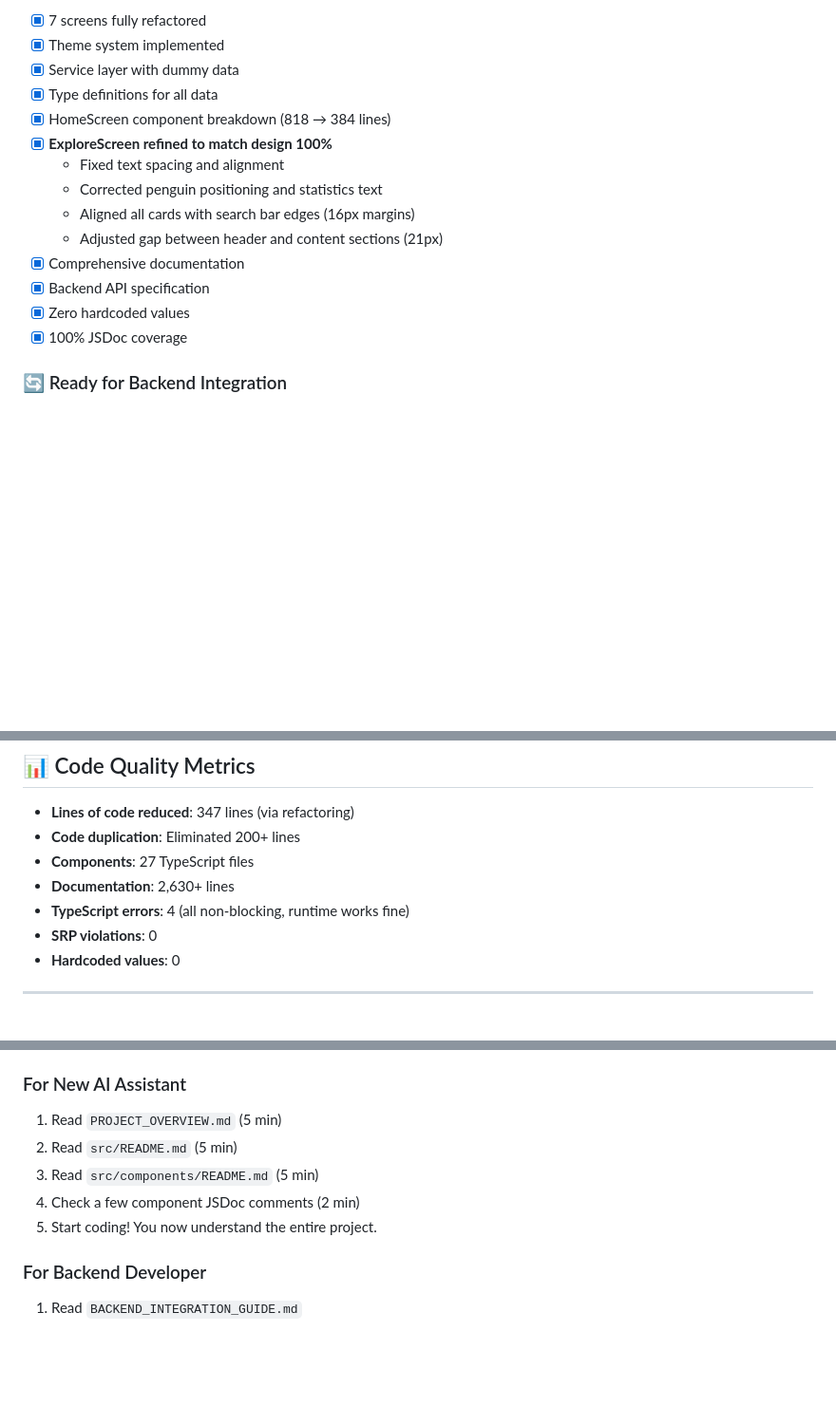
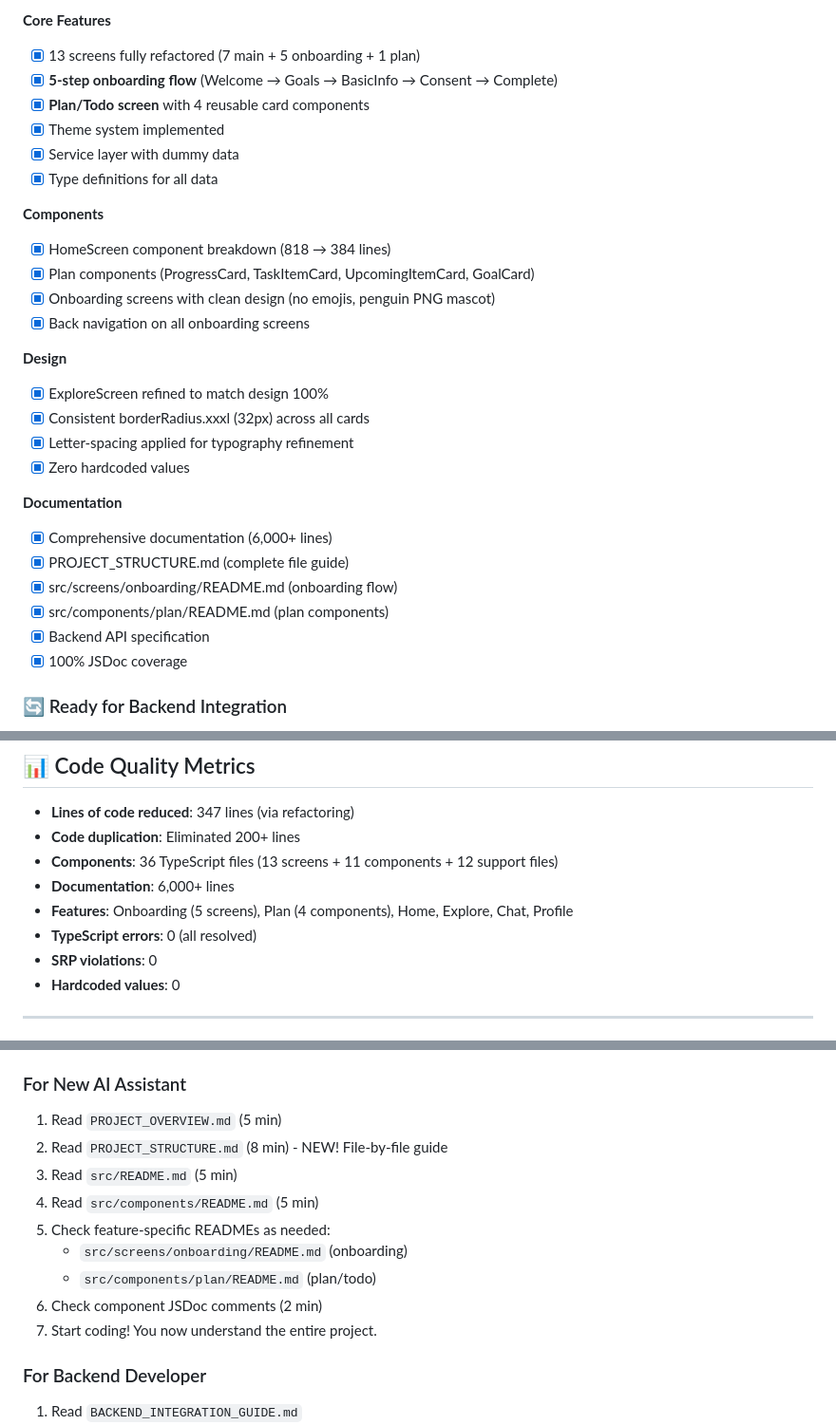
Before and after one commit to 1282saa/ssaacc, a Markdown page: FinKuRN/README.md, 3 parts joined by grey strips. Shown at 95% size. GitHub-like rendering; blank space fills up the shorter version.

```diff
--- a/FinKuRN/README.md
+++ b/FinKuRN/README.md
@@ -301,17 +323,30 @@ Centralized theme in `src/constants/theme.ts`:
 
-- [x] 7 screens fully refactored
+**Core Features**
+- [x] 13 screens fully refactored (7 main + 5 onboarding + 1 plan)
+- [x] **5-step onboarding flow** (Welcome → Goals → BasicInfo → Consent → Complete)
+- [x] **Plan/Todo screen** with 4 reusable card components
 - [x] Theme system implemented
 - [x] Service layer with dummy data
 - [x] Type definitions for all data
+
+**Components**
 - [x] HomeScreen component breakdown (818 → 384 lines)
-- [x] **ExploreScreen refined to match design 100%**
-  - Fixed text spacing and alignment
-  - Corrected penguin positioning and statistics text
-  - Aligned all cards with search bar edges (16px margins)
-  - Adjusted gap between header and content sections (21px)
-- [x] Comprehensive documentation
+- [x] Plan components (ProgressCard, TaskItemCard, UpcomingItemCard, GoalCard)
+- [x] Onboarding screens with clean design (no emojis, penguin PNG mascot)
+- [x] Back navigation on all onboarding screens
+
+**Design**
+- [x] ExploreScreen refined to match design 100%
+- [x] Consistent borderRadius.xxxl (32px) across all cards
+- [x] Letter-spacing applied for typography refinement
+- [x] Zero hardcoded values
+
+**Documentation**
+- [x] Comprehensive documentation (6,000+ lines)
+- [x] PROJECT_STRUCTURE.md (complete file guide)
+- [x] src/screens/onboarding/README.md (onboarding flow)
+- [x] src/components/plan/README.md (plan components)
 - [x] Backend API specification
-- [x] Zero hardcoded values
 - [x] 100% JSDoc coverage
 
 ### 🔄 Ready for Backend Integration
@@ -333,9 +368,10 @@ return response.json();
 
 - **Lines of code reduced**: 347 lines (via refactoring)
 - **Code duplication**: Eliminated 200+ lines
-- **Components**: 27 TypeScript files
-- **Documentation**: 2,630+ lines
-- **TypeScript errors**: 4 (all non-blocking, runtime works fine)
+- **Components**: 36 TypeScript files (13 screens + 11 components + 12 support files)
+- **Documentation**: 6,000+ lines
+- **Features**: Onboarding (5 screens), Plan (4 components), Home, Explore, Chat, Profile
+- **TypeScript errors**: 0 (all resolved)
 - **SRP violations**: 0
 - **Hardcoded values**: 0
 
@@ -414,10 +450,14 @@ Copyright 2025. All rights reserved.
 ### For New AI Assistant
 
 1. Read `PROJECT_OVERVIEW.md` (5 min)
-2. Read `src/README.md` (5 min)
-3. Read `src/components/README.md` (5 min)
-4. Check a few component JSDoc comments (2 min)
-5. Start coding! You now understand the entire project.
+2. Read `PROJECT_STRUCTURE.md` (8 min) - NEW! File-by-file guide
+3. Read `src/README.md` (5 min)
+4. Read `src/components/README.md` (5 min)
+5. Check feature-specific READMEs as needed:
+   - `src/screens/onboarding/README.md` (onboarding)
+   - `src/components/plan/README.md` (plan/todo)
+6. Check component JSDoc comments (2 min)
+7. Start coding! You now understand the entire project.
 
 ### For Backend Developer
 
```
Also changed, not shown: other parts of FinKuRN/README.md (+35 -13 lines).
